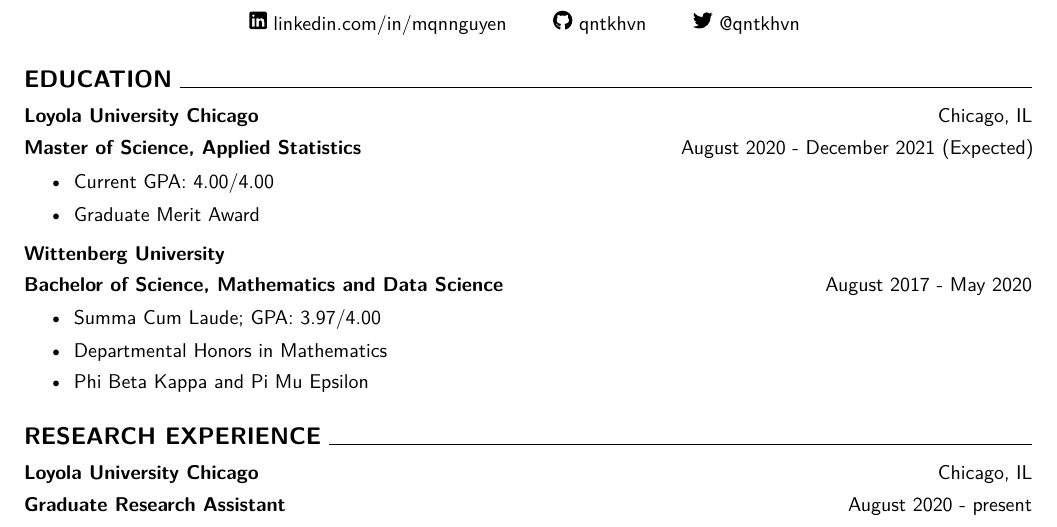
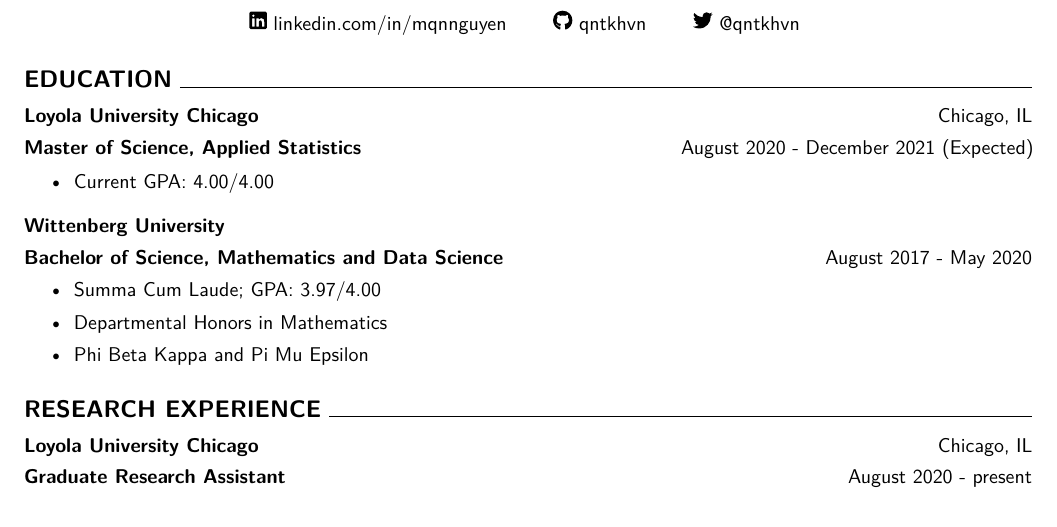
Before and after one commit to qntkhvn/quang, an R Markdown document (docs/cv.Rmd): part of page 1 of 4, cut so that both start at the same text. Rendered offline with R 4.5, knitr and Pandoc, then LaTeX, with nearby package versions.

Commit message:
Rebuild CV

```diff
--- a/docs/cv.Rmd
+++ b/docs/cv.Rmd
@@ -46,7 +46,6 @@
 \textbf{Master of Science, Applied Statistics} \hspace*{\fill} August 2020 - December 2021 (Expected)
 \begin{itemize}
 \item Current GPA: 4.00/4.00
-\item Graduate Merit Award
 \end{itemize}
 
 \vspace{2mm}
```
Also changed, not shown: 1 other file.
